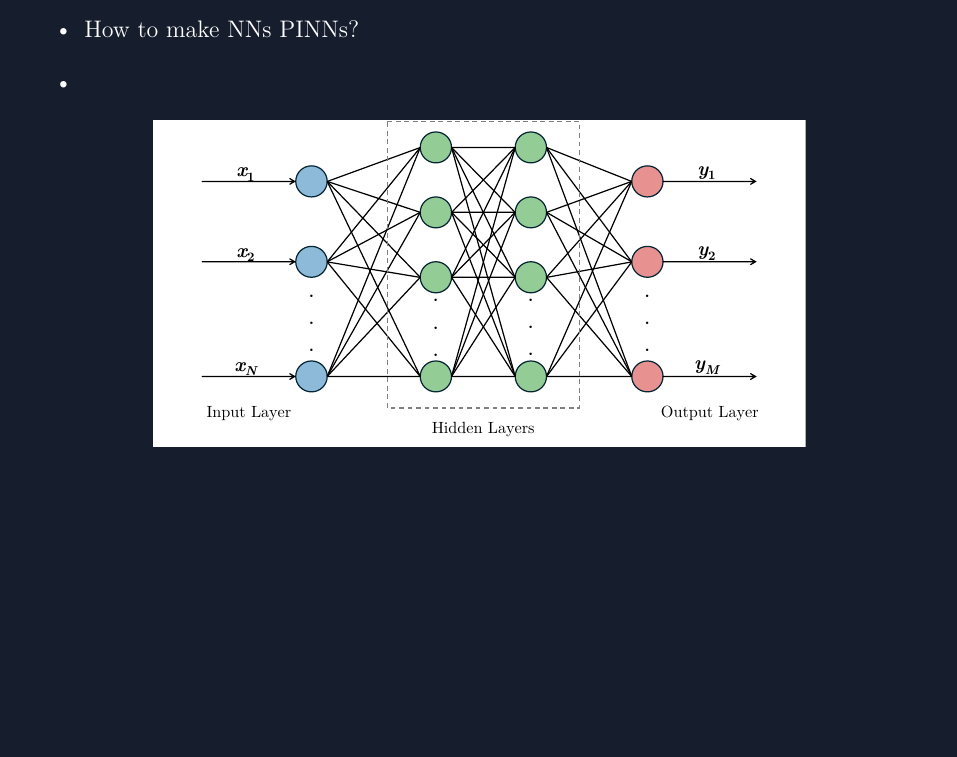
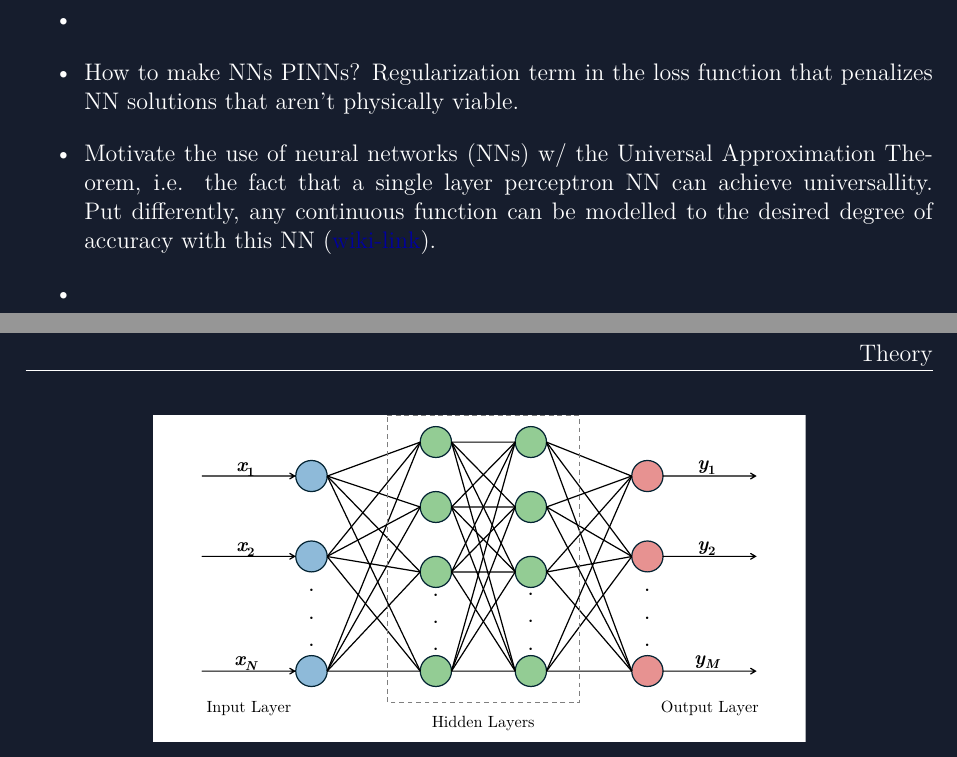
Before and after one commit to j-haralds/MSc_thesis, a LaTeX thesis (report/main.tex, which reads report/parts/ch_theory.tex): part of page 9 of 14 before the commit and two parts of pages 9 and 10 of 15 after it, the two joined at a grey line, cut so that both start at the same text, the shorter picture padded with empty space. Compiled offline with pdfLaTeX.

Commit message:
Adderat rapporter

```diff
--- a/report/parts/ch_theory.tex
+++ b/report/parts/ch_theory.tex
@@ -9,8 +9,10 @@
 
 \begin{itemize}
     \item General overview of neural networks. Explain neurons, weights, bias, loss function, different types of NNs. RNN??
+    \item
 
-    \item How to make NNs PINNs?
+    \item How to make NNs PINNs? Regularization term in the loss function that penalizes NN solutions that aren't physically viable.
+    \item Motivate the use of \glspl{nn} w/ the Universal Approximation Theorem, i.e. the fact that a single layer perceptron \gls{nn} can achieve universallity. Put differently, any continuous function can be modelled to the desired degree of accuracy with this \gls{nn} (\href{https://en.wikipedia.org/wiki/Universal_approximation_theorem}{wiki-link}).
     \item
 \end{itemize}
 \begin{figure}[H]
```
Also changed, not shown: report/parts/#commands.tex (+1 -0 lines), Literature/PINN/Collocation_points.pdf (added), Literature/PINN/Fine_report.pdf (added), report/out/main.pdf, report/parts/ch_theory.tex (2 more changed lines), 10 other files.
